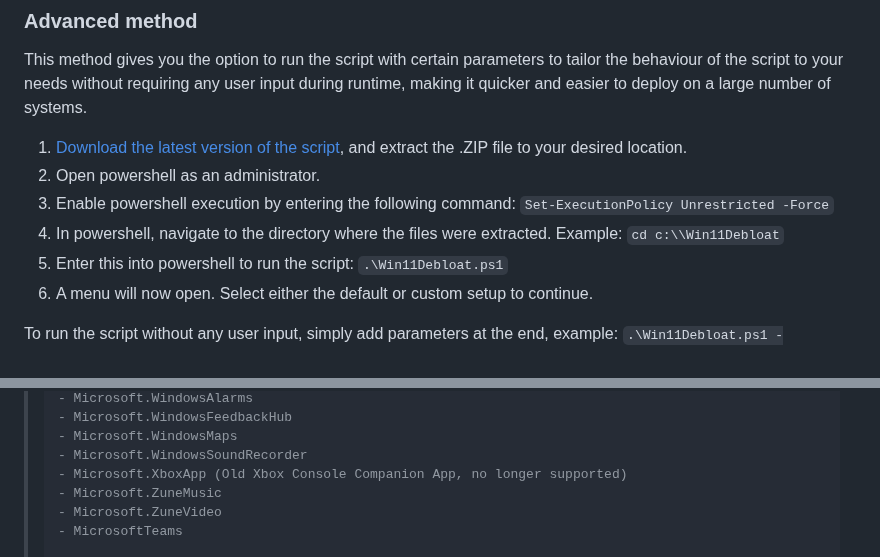
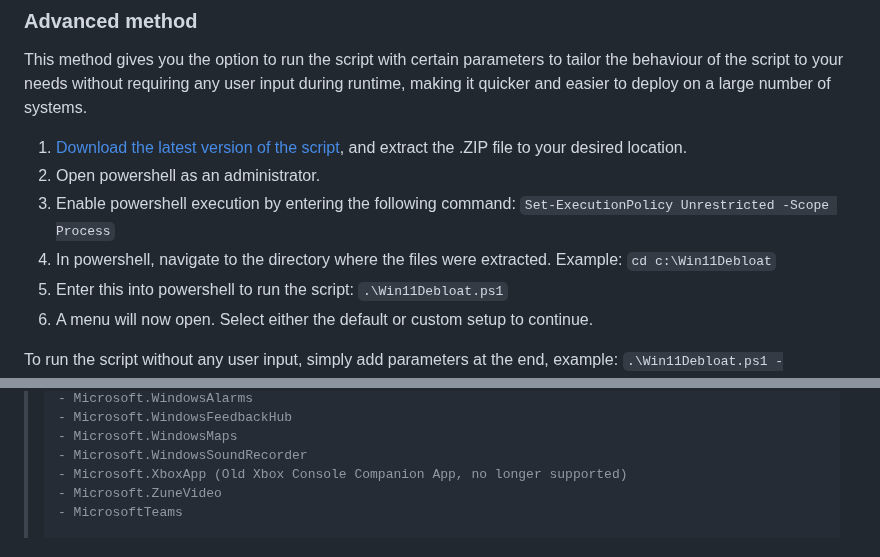
Before and after one commit to Raphire/Win11Debloat, a Markdown page: README.md, 2 parts joined by grey strips. Rendered like a GitHub page; folded sections open.

Commit message:
Removed 'Microsoft.ZuneMusic' from removal list in README.md (#5) Changed instructions of advanced usage method, as to only change execution policy temporarily.

```diff
--- a/README.md
+++ b/README.md
@@ -51,8 +51,8 @@ This method gives you the option to run the script with certain parameters to ta
 
 1. [Download the latest version of the script](https://github.com/Raphire/Win11Debloat/archive/master.zip), and extract the .ZIP file to your desired location.
 2. Open powershell as an administrator.
-3. Enable powershell execution by entering the following command: `Set-ExecutionPolicy Unrestricted -Force`
-4. In powershell, navigate to the directory where the files were extracted. Example: `cd c:\\Win11Debloat`
+3. Enable powershell execution by entering the following command: `Set-ExecutionPolicy Unrestricted -Scope Process`
+4. In powershell, navigate to the directory where the files were extracted. Example: `cd c:\Win11Debloat`
 5. Enter this into powershell to run the script: `.\Win11Debloat.ps1`
 6. A menu will now open. Select either the default or custom setup to continue.
 
@@ -120,7 +120,6 @@ By default, this script removes a large selection preinstalled bloatware, while
     - Microsoft.WindowsMaps
     - Microsoft.WindowsSoundRecorder
     - Microsoft.XboxApp (Old Xbox Console Companion App, no longer supported)
-    - Microsoft.ZuneMusic
     - Microsoft.ZuneVideo
     - MicrosoftTeams
 
```
